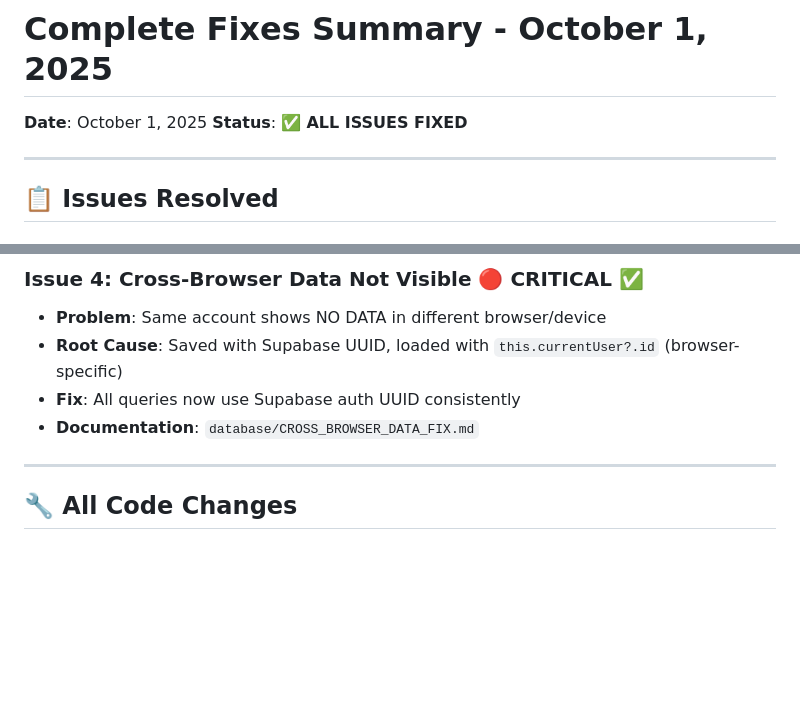
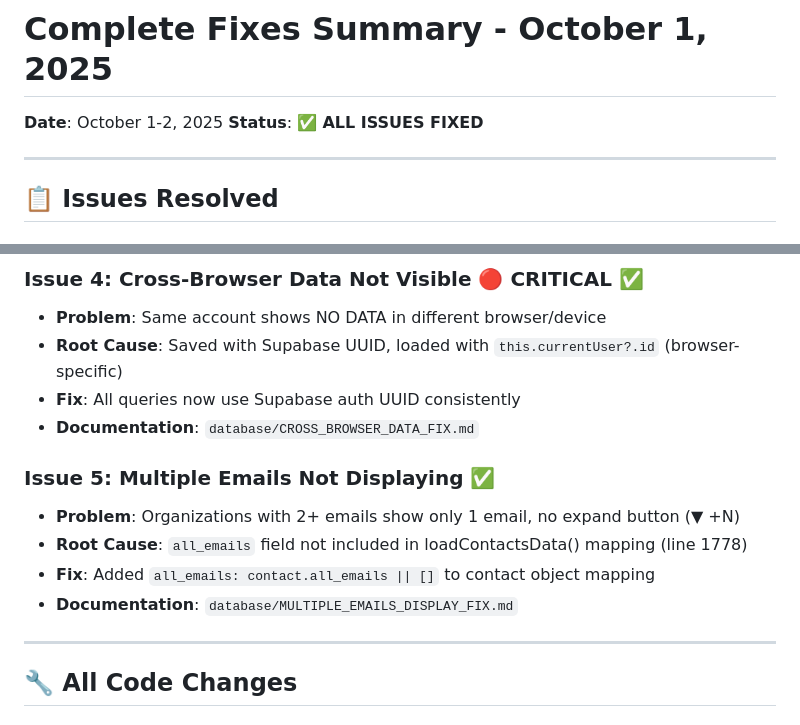
Before and after one commit to gymnastika/parsing_project, a Markdown page: database/ALL_FIXES_SUMMARY.md, 2 parts joined by grey strips. Drawn GitHub-style; blank space fills up the shorter version.

Commit message:
Auto-commit: обновление от Claude

```diff
--- a/database/ALL_FIXES_SUMMARY.md
+++ b/database/ALL_FIXES_SUMMARY.md
@@ -1,6 +1,6 @@
 # Complete Fixes Summary - October 1, 2025
 
-**Date**: October 1, 2025
+**Date**: October 1-2, 2025
 **Status**: ✅ **ALL ISSUES FIXED**
 
 ---
@@ -30,6 +30,12 @@
 - **Root Cause**: Saved with Supabase UUID, loaded with `this.currentUser?.id` (browser-specific)
 - **Fix**: All queries now use Supabase auth UUID consistently
 - **Documentation**: `database/CROSS_BROWSER_DATA_FIX.md`
+
+### Issue 5: Multiple Emails Not Displaying ✅
+- **Problem**: Organizations with 2+ emails show only 1 email, no expand button (▼ +N)
+- **Root Cause**: `all_emails` field not included in loadContactsData() mapping (line 1778)
+- **Fix**: Added `all_emails: contact.all_emails || []` to contact object mapping
+- **Documentation**: `database/MULTIPLE_EMAILS_DISPLAY_FIX.md`
 
 ---
 
```
